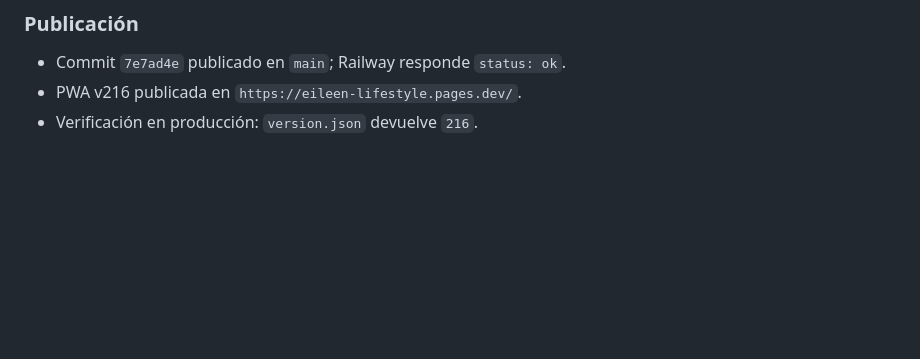
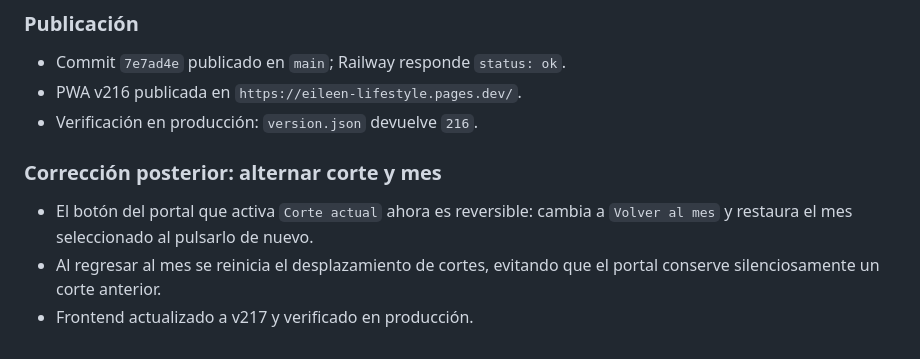
Before and after one commit to Joeltcm/eleen-lifestyle, a Markdown page: docs/auditoria-continuacion.md, the part around the change. GitHub-like rendering; blank space fills up the shorter version.

Commit message:
docs: registrar alternancia de corte y mes

```diff
--- a/docs/auditoria-continuacion.md
+++ b/docs/auditoria-continuacion.md
@@ -493,3 +493,11 @@ Rama: `feature/flujo-cobro-y-perfil`
 - Commit `7e7ad4e` publicado en `main`; Railway responde `status: ok`.
 - PWA v216 publicada en `https://eileen-lifestyle.pages.dev/`.
 - Verificación en producción: `version.json` devuelve `216`.
+
+### Corrección posterior: alternar corte y mes
+
+- El botón del portal que activa `Corte actual` ahora es reversible: cambia a
+  `Volver al mes` y restaura el mes seleccionado al pulsarlo de nuevo.
+- Al regresar al mes se reinicia el desplazamiento de cortes, evitando que el
+  portal conserve silenciosamente un corte anterior.
+- Frontend actualizado a v217 y verificado en producción.
```
